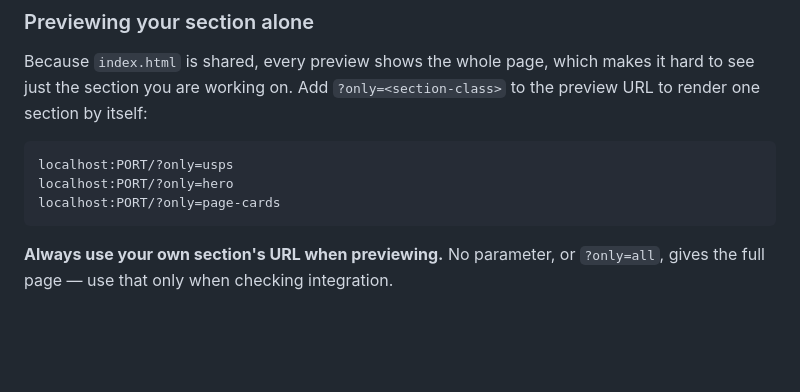
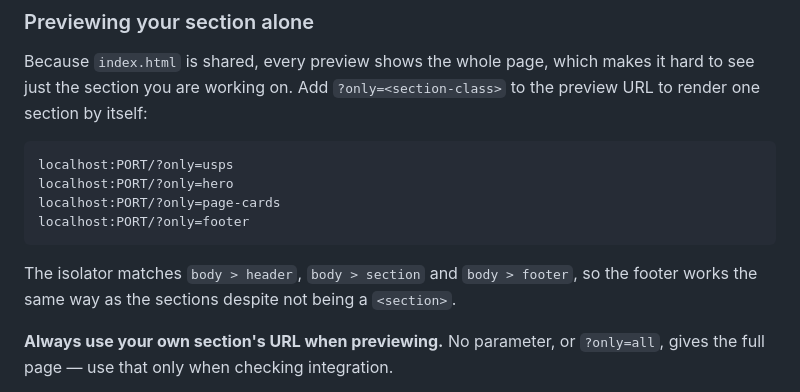
Before and after one commit to maddieclark-star/unleashed, a Markdown page: CLAUDE.md, the part around one of its changes. GitHub-like rendering; blank space fills up the shorter version.

````diff
--- a/CLAUDE.md
+++ b/CLAUDE.md
@@ -207,7 +218,11 @@ to the preview URL to render one section by itself:
 localhost:PORT/?only=usps
 localhost:PORT/?only=hero
 localhost:PORT/?only=page-cards
+localhost:PORT/?only=footer
 ```
+
+The isolator matches `body > header`, `body > section` and `body > footer`, so the
+footer works the same way as the sections despite not being a `<section>`.
 
 **Always use your own section's URL when previewing.** No parameter, or
 `?only=all`, gives the full page — use that only when checking integration.
````
Also changed, not shown: other parts of CLAUDE.md (+38 -7 lines).
